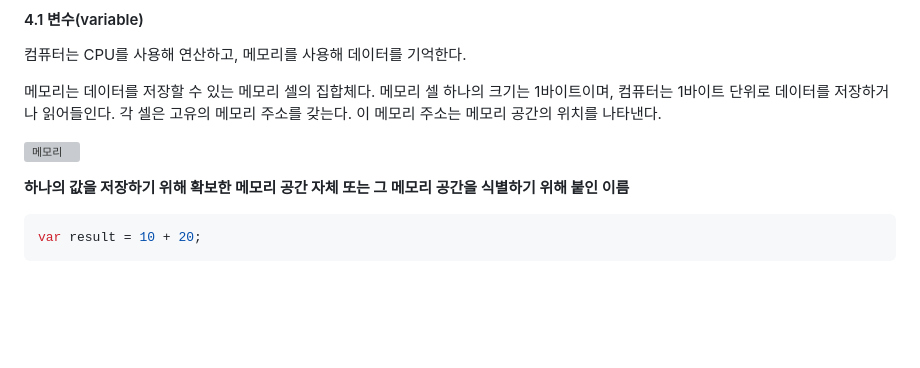
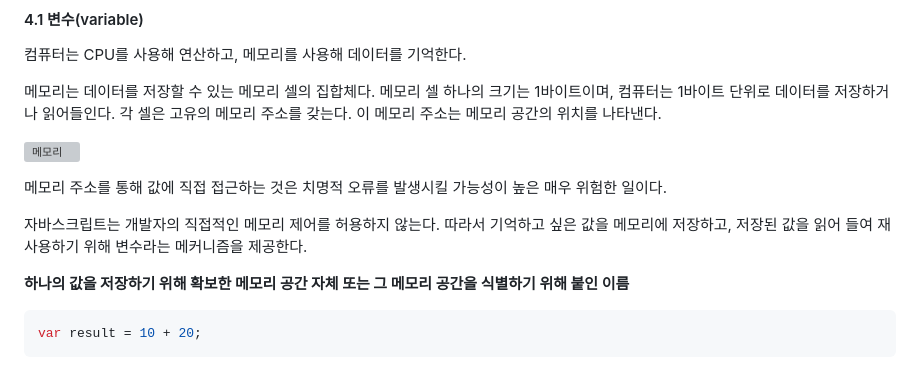
Before and after one commit to dev-riley/TIL, a Markdown page: Javascript/Deep Dive/4장. 변수.md, the part around the change. Drawn GitHub-style; blank space fills up the shorter version; grey boxes are pictures that could not be loaded.

Commit message:
4장 내용 추가

```diff
--- a/Javascript/Deep Dive/4장. 변수.md
+++ b/Javascript/Deep Dive/4장. 변수.md
@@ -7,6 +7,10 @@
 메모리는 데이터를 저장할 수 있는 메모리 셀의 집합체다. 메모리 셀 하나의 크기는 1바이트이며, 컴퓨터는 1바이트 단위로 데이터를 저장하거나 읽어들인다. 각 셀은 고유의 메모리 주소를 갖는다. 이 메모리 주소는 메모리 공간의 위치를 나타낸다.
 
 ![메모리](./image/4-1.png)
+
+메모리 주소를 통해 값에 직접 접근하는 것은 치명적 오류를 발생시킬 가능성이 높은 매우 위험한 일이다.
+
+자바스크립트는 개발자의 직접적인 메모리 제어를 허용하지 않는다. 따라서 기억하고 싶은 값을 메모리에 저장하고, 저장된 값을 읽어 들여 재사용하기 위해 변수라는 메커니즘을 제공한다.
 
 **하나의 값을 저장하기 위해 확보한 메모리 공간 자체 또는 그 메모리 공간을 식별하기 위해 붙인 이름**
 
```
